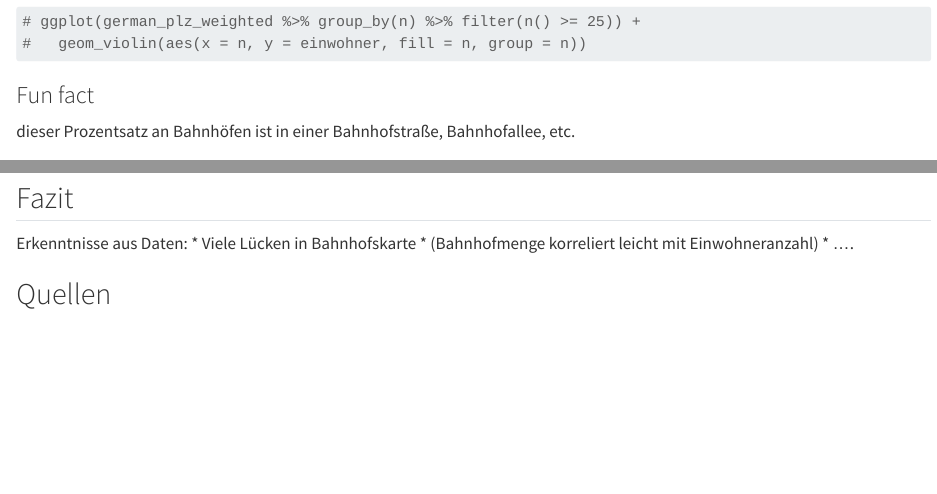
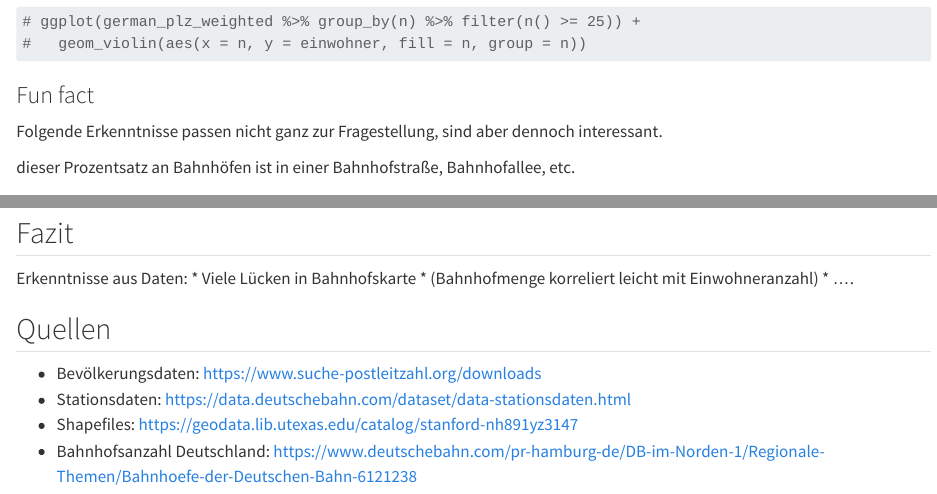
Before and after one commit to grossamos/bahnhof-big-data, a Quarto document (dokumentation.qmd): the page in a window 1100 px wide, from 7570 px down, and a second part further down, joined at a grey line. Rendered offline with R 4.5, knitr and Pandoc in place of Quarto, with nearby package versions; some code elsewhere in the file could not run offline; long lines of code are wrapped.

Commit message:
add quellen

````diff
--- a/dokumentation.qmd
+++ b/dokumentation.qmd
@@ -304,6 +304,7 @@ ggplot(german_plz_weighted %>% group_by(n) %>% filter(n() >= 25)) +
 
 
 ### Fun fact
+Folgende Erkenntnisse passen nicht ganz zur Fragestellung, sind aber dennoch interessant.
 
 dieser Prozentsatz an Bahnhöfen ist in einer Bahnhofstraße, Bahnhofallee, etc.
 ```{r}
@@ -330,3 +337,8 @@ Erkenntnisse aus Daten:
 
 
 ## Quellen
+
+- Bevölkerungsdaten: https://www.suche-postleitzahl.org/downloads
+- Stationsdaten: https://data.deutschebahn.com/dataset/data-stationsdaten.html
+- Shapefiles: https://geodata.lib.utexas.edu/catalog/stanford-nh891yz3147
+- Bahnhofsanzahl Deutschland: https://www.deutschebahn.com/pr-hamburg-de/DB-im-Norden-1/Regionale-Themen/Bahnhoefe-der-Deutschen-Bahn-6121238
````
Also changed, not shown: README.md, dokumentation.qmd (6 more changed lines).
